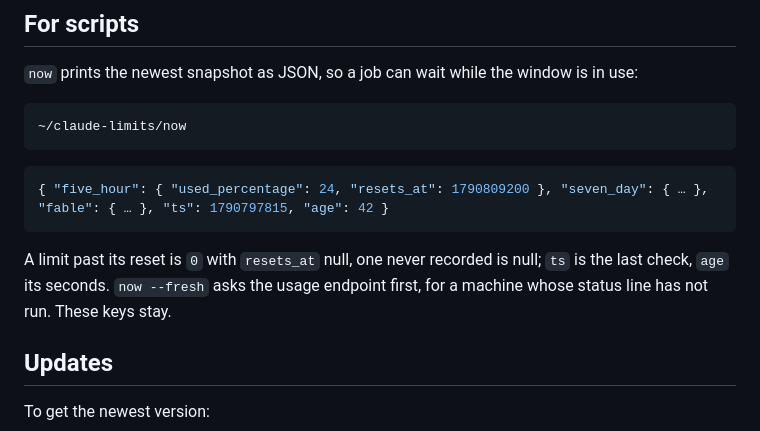
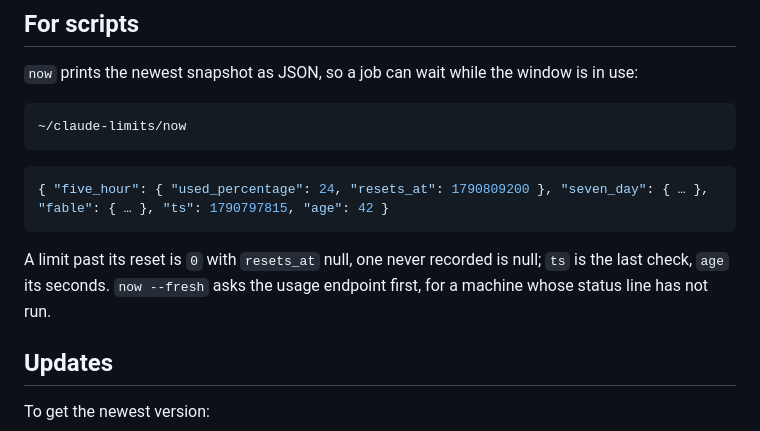
Before and after one commit to Reconnact/claude-limits, a Markdown page: README.md, the part around the change. GitHub-like rendering.

Commit message:
The README no longer promises now's keys stay

````diff
--- a/README.md
+++ b/README.md
@@ -148,7 +148,7 @@ A missing file or key, or a value not in the list, takes the default. With no ic
 { "five_hour": { "used_percentage": 24, "resets_at": 1790809200 }, "seven_day": { … }, "fable": { … }, "ts": 1790797815, "age": 42 }
 ```
 
-A limit past its reset is `0` with `resets_at` null, one never recorded is null; `ts` is the last check, `age` its seconds. `now --fresh` asks the usage endpoint first, for a machine whose status line has not run. These keys stay.
+A limit past its reset is `0` with `resets_at` null, one never recorded is null; `ts` is the last check, `age` its seconds. `now --fresh` asks the usage endpoint first, for a machine whose status line has not run.
 
 ## Updates
 
````
